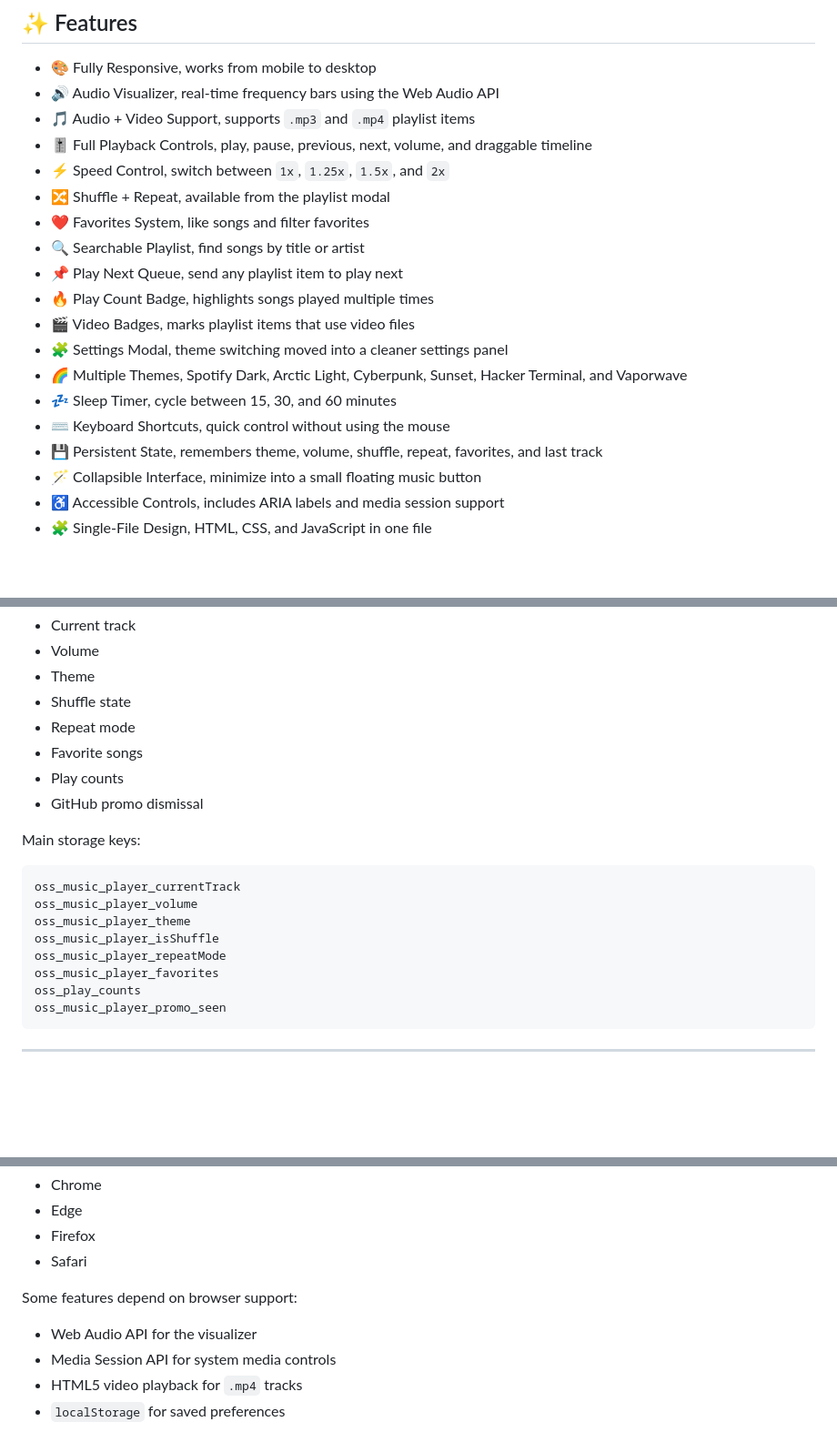
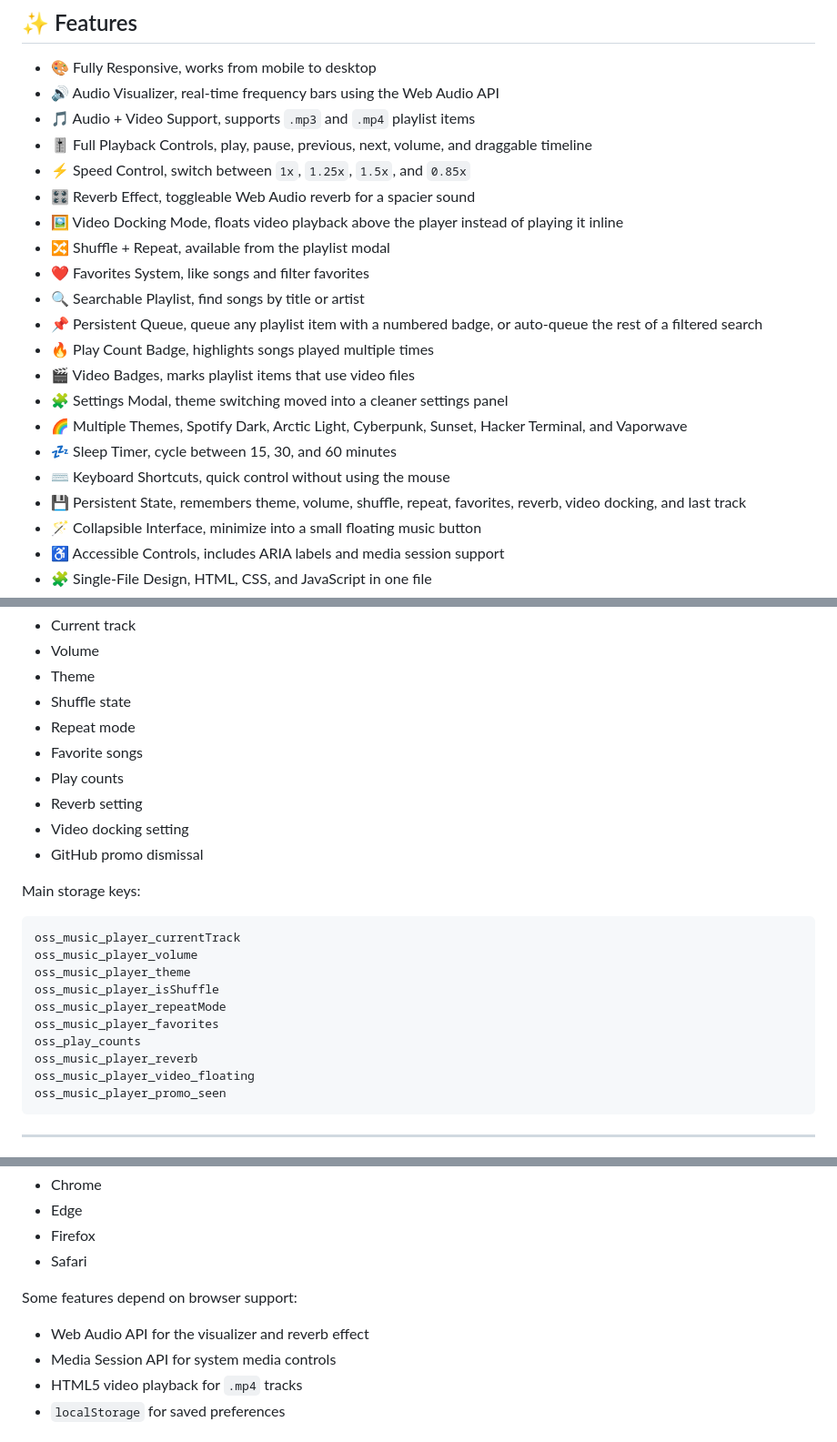
Before and after one commit to Pekly/modern-html5-music-player, a Markdown page: README.md, 3 parts joined by grey strips. Shown at 91% size. Rendered like a GitHub page; blank space fills up the shorter version.

Commit message:
Enhance README with new features and corrections
Updated features list and documentation for reverb and video docking settings.

````diff
--- a/README.md
+++ b/README.md
@@ -35,18 +35,20 @@ It includes a responsive UI, real-time visualizer, playlist search, theme switch
 - 🔊 Audio Visualizer, real-time frequency bars using the Web Audio API
 - 🎵 Audio + Video Support, supports `.mp3` and `.mp4` playlist items
 - 🎚️ Full Playback Controls, play, pause, previous, next, volume, and draggable timeline
-- ⚡ Speed Control, switch between `1x`, `1.25x`, `1.5x`, and `2x`
+- ⚡ Speed Control, switch between `1x`, `1.25x`, `1.5x`, and `0.85x`
+- 🎛️ Reverb Effect, toggleable Web Audio reverb for a spacier sound
+- 🖼️ Video Docking Mode, floats video playback above the player instead of playing it inline
 - 🔀 Shuffle + Repeat, available from the playlist modal
 - ❤️ Favorites System, like songs and filter favorites
 - 🔍 Searchable Playlist, find songs by title or artist
-- 📌 Play Next Queue, send any playlist item to play next
+- 📌 Persistent Queue, queue any playlist item with a numbered badge, or auto-queue the rest of a filtered search
 - 🔥 Play Count Badge, highlights songs played multiple times
 - 🎬 Video Badges, marks playlist items that use video files
 - 🧩 Settings Modal, theme switching moved into a cleaner settings panel
 - 🌈 Multiple Themes, Spotify Dark, Arctic Light, Cyberpunk, Sunset, Hacker Terminal, and Vaporwave
 - 💤 Sleep Timer, cycle between 15, 30, and 60 minutes
 - ⌨️ Keyboard Shortcuts, quick control without using the mouse
-- 💾 Persistent State, remembers theme, volume, shuffle, repeat, favorites, and last track
+- 💾 Persistent State, remembers theme, volume, shuffle, repeat, favorites, reverb, video docking, and last track
 - 🪄 Collapsible Interface, minimize into a small floating music button
 - ♿ Accessible Controls, includes ARIA labels and media session support
 - 🧩 Single-File Design, HTML, CSS, and JavaScript in one file
@@ -284,6 +288,8 @@ Saved values include:
 * Repeat mode
 * Favorite songs
 * Play counts
+* Reverb setting
+* Video docking setting
 * GitHub promo dismissal
 
 Main storage keys:
@@ -296,6 +302,8 @@ oss_music_player_isShuffle
 oss_music_player_repeatMode
 oss_music_player_favorites
 oss_play_counts
+oss_music_player_reverb
+oss_music_player_video_floating
 oss_music_player_promo_seen
 ```
 
@@ -333,7 +341,7 @@ Recommended:
 
 Some features depend on browser support:
 
-* Web Audio API for the visualizer
+* Web Audio API for the visualizer and reverb effect
 * Media Session API for system media controls
 * HTML5 video playback for `.mp4` tracks
 * `localStorage` for saved preferences
````
Also changed, not shown: other parts of README.md (+4 -2 lines).
